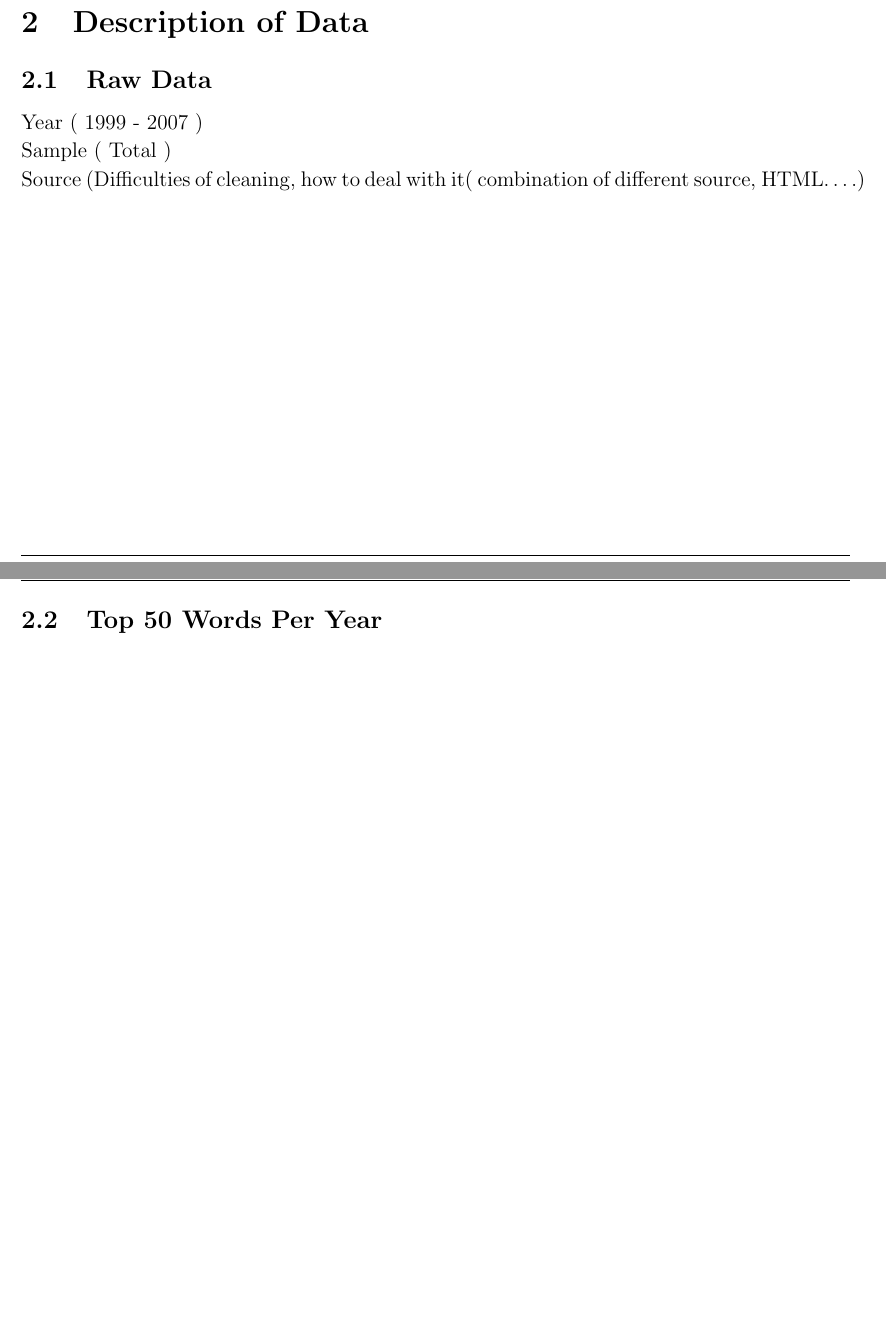
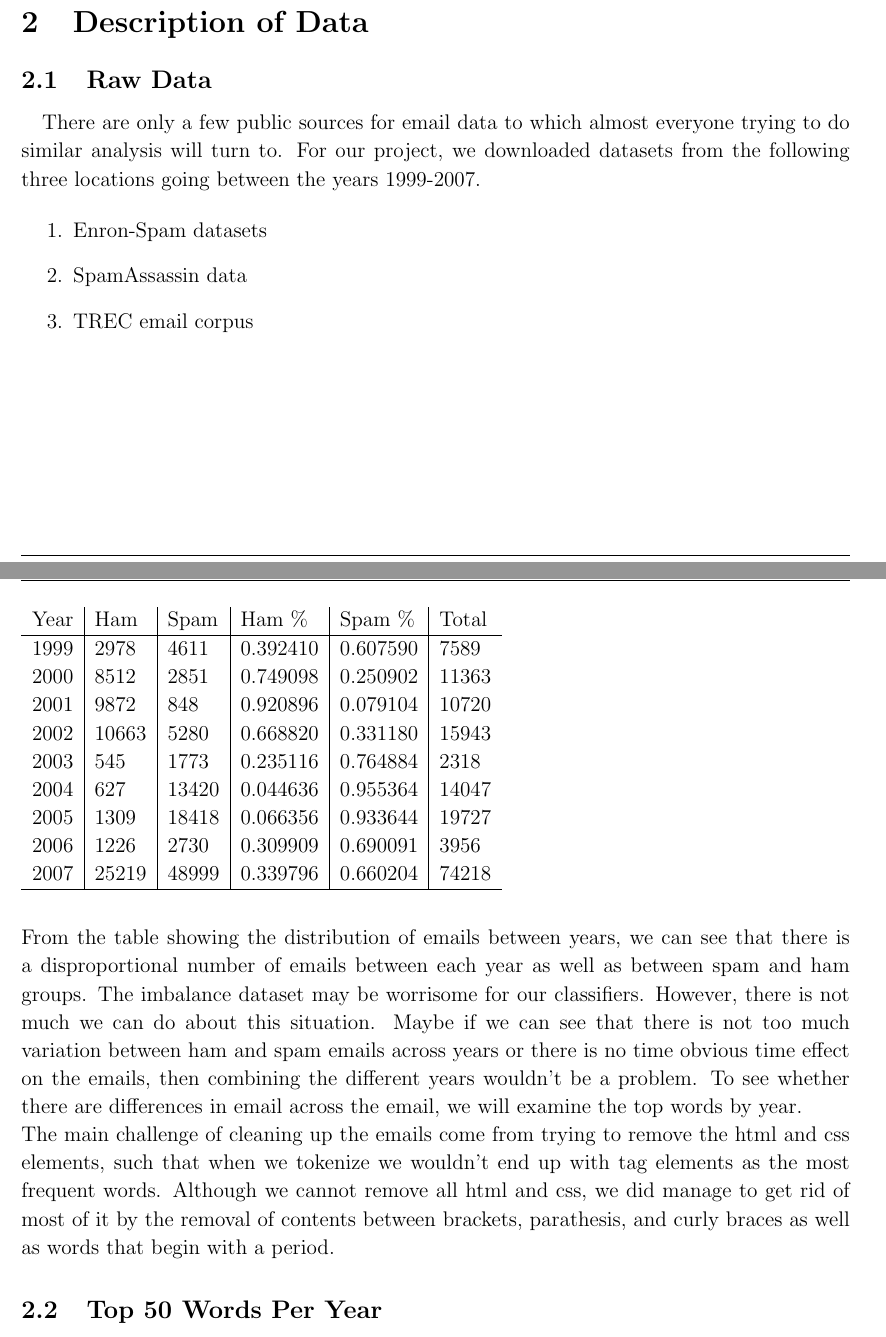
Before and after one commit to aenni0409/208-final-project-kapa, a LaTeX document (report/main.tex): two parts of pages 3 and 4 of 4, joined at a grey line, cut so that both start at the same text, the shorter picture padded with empty space. Compiled offline with pdfLaTeX.

Commit message:
Added to main.tex data description

```diff
--- a/report/main.tex
+++ b/report/main.tex
@@ -104,9 +104,33 @@
 \section{Description of Data} \label{sec:Descript}
 
 \subsection{Raw Data}
-Year ( 1999 - 2007 ) \\
-Sample ( Total  ) \\
-Source (Difficulties of cleaning, how to deal with it( combination of different source, HTML….)\\
+\quad There are only a few public sources for email data to which almost everyone trying to do similar analysis will turn to. For our project, we downloaded datasets from the following three locations going between the years 1999-2007.
+
+\begin{enumerate}
+\item Enron-Spam datasets
+\item SpamAssassin data
+\item TREC email corpus
+\end{enumerate}
+
+\begin{tabular}{l|l|l|l|l|l}
+Year & 	Ham  & Spam & Ham \% & Spam \% & Total \\
+\hline
+1999 &	2978 &	4611 & 0.392410 &	0.607590 & 7589\\
+2000 &	8512 &	2851 & 0.749098 &	0.250902 & 11363 \\
+2001 & 	9872 &	848 & 0.920896 	& 0.079104 & 10720 \\
+2002 &	10663 &	5280 & 0.668820 & 0.331180 & 15943 \\
+2003 &	545 & 	1773 & 0.235116 &	0.764884 & 2318 \\
+2004 &	627 &	13420 & 0.044636 &	0.955364 & 14047 \\
+2005 &	1309 &	18418 & 0.066356 &	0.933644 & 19727 \\
+2006 &	1226 &	2730 & 0.309909 &	0.690091 & 3956 \\
+2007 &	25219 &	48999 & 0.339796 &	0.660204 & 74218 \\
+\hline
+\end{tabular}\\\vspace{.5cm}
+
+From the table showing the distribution of emails between years, we can see that there is a disproportional number of emails between each year as well as between spam and ham groups. The imbalance dataset may be worrisome for our classifiers. However, there is not much we can do about this situation. Maybe if we can see that there is not too much variation between ham and spam emails across years or there is no time obvious time effect on the emails, then combining the different years wouldn't be a problem. To see whether there are differences in email across the email, we will examine the top words by year.
+
+The main challenge of cleaning up the emails come from trying to remove the html and css elements, such that when we tokenize we wouldn't end up with tag elements as the most frequent words. Although we cannot remove all html and css, we did manage to get rid of most of it by the removal of contents between brackets, parathesis, and curly braces as well as words that begin with a period.
+
 %\input{filename}
 %Please use \subsection{Data Cleaning} to add subsection
 
```
Also changed, not shown: report/main.pdf, report/wordCloud.tex (added), report/main.tex (1 more changed lines), 2 other files.
